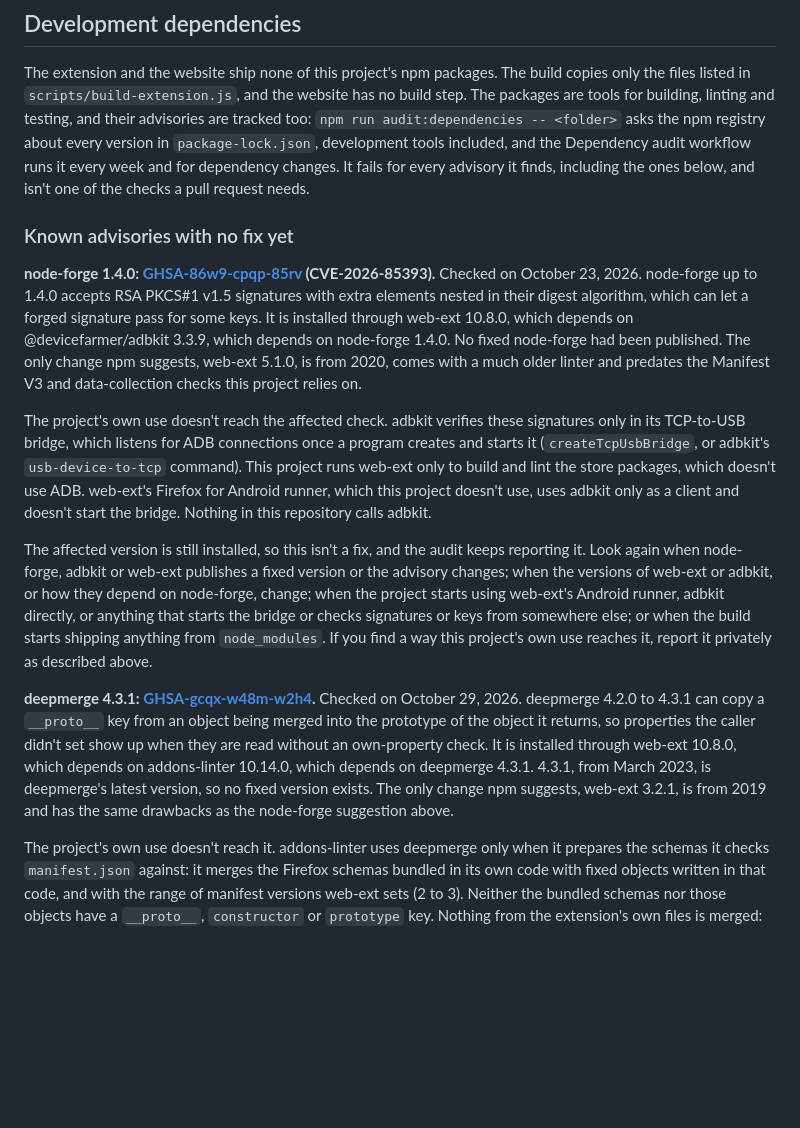
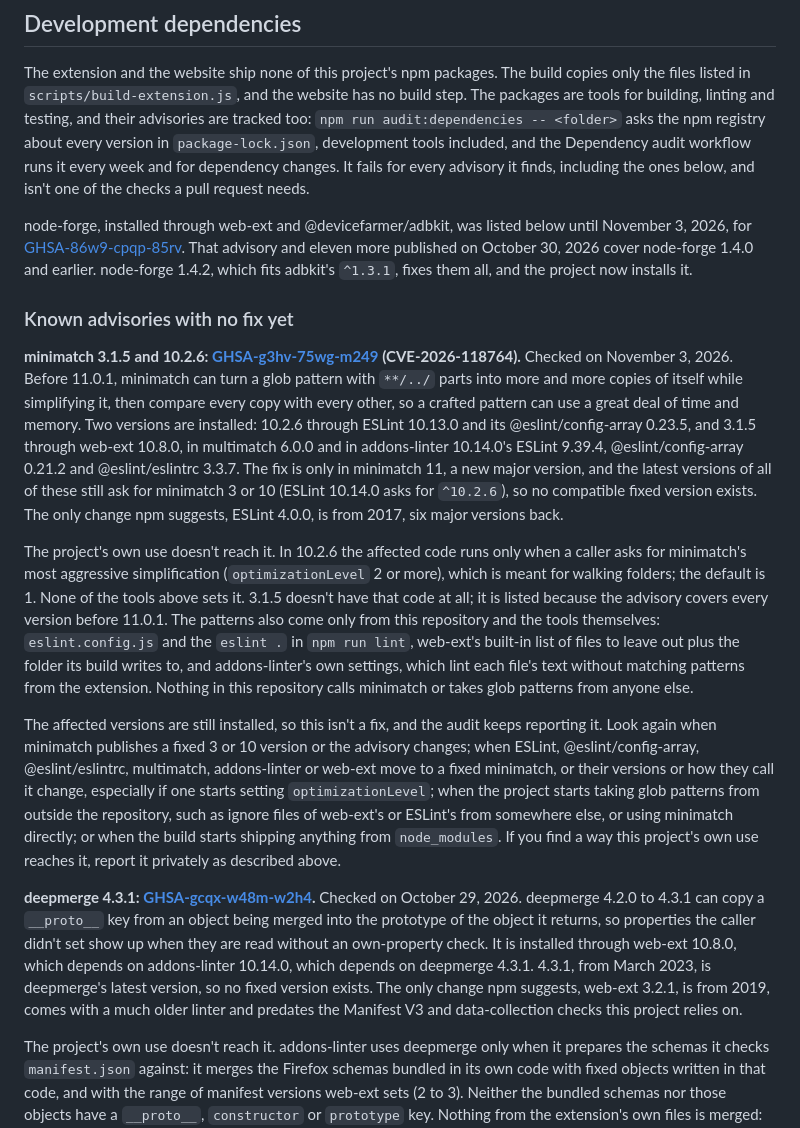
Before and after one commit to sahinozan/slowed-and-reverb, a Markdown page: SECURITY.md, the part around the change. Drawn GitHub-style; blank space fills up the shorter version.

Commit message:
Describe node-forge as fixed and the minimatch advisory in SECURITY.md
node-forge 1.4.2 fixes GHSA-86w9-cpqp-85rv and the eleven advisories
published on October 30, so its entry leaves "Known advisories with no fix
yet" for a short note. minimatch GHSA-g3hv-75wg-m249 takes its place: the fix
is only in minimatch 11, which none of ESLint, its config packages,
multimatch, addons-linter or web-ext accepts yet, and the project's use
doesn't reach the affected code, which needs optimizationLevel 2 or more in
10.2.6 and doesn't exist in 3.1.5. The deepmerge entry no longer points at
the removed node-forge text.

```diff
--- a/SECURITY.md
+++ b/SECURITY.md
@@ -35,35 +35,51 @@ Dependency audit workflow runs it every week and for dependency changes. It
 fails for every advisory it finds, including the ones below, and isn't one of
 the checks a pull request needs.
 
+node-forge, installed through web-ext and @devicefarmer/adbkit, was listed
+below until November 3, 2026, for
+[GHSA-86w9-cpqp-85rv](https://github.com/advisories/GHSA-86w9-cpqp-85rv).
+That advisory and eleven more published on October 30, 2026 cover node-forge
+1.4.0 and earlier. node-forge 1.4.2, which fits adbkit's `^1.3.1`, fixes them
+all, and the project now installs it.
+
 ### Known advisories with no fix yet
 
-**node-forge 1.4.0:
-[GHSA-86w9-cpqp-85rv](https://github.com/advisories/GHSA-86w9-cpqp-85rv)
-(CVE-2026-85393).** Checked on October 23, 2026. node-forge up to 1.4.0
-accepts RSA PKCS#1 v1.5 signatures with extra elements nested in their digest
-algorithm, which can let a forged signature pass for some keys. It is
-installed through
-web-ext 10.8.0, which depends on @devicefarmer/adbkit 3.3.9, which depends on
-node-forge 1.4.0. No fixed node-forge had been published. The only change npm
-suggests, web-ext 5.1.0, is from 2020, comes with a much older linter and
-predates the Manifest V3 and data-collection checks this project relies on.
+**minimatch 3.1.5 and 10.2.6:
+[GHSA-g3hv-75wg-m249](https://github.com/advisories/GHSA-g3hv-75wg-m249)
+(CVE-2026-118764).** Checked on November 3, 2026. Before 11.0.1, minimatch
+can turn a glob pattern with `**/../` parts into more and more copies of
+itself while simplifying it, then compare every copy with every other, so a
+crafted pattern can use a great deal of time and memory. Two versions are
+installed: 10.2.6 through ESLint 10.13.0 and its @eslint/config-array 0.23.5,
+and 3.1.5 through web-ext 10.8.0, in multimatch 6.0.0 and in addons-linter
+10.14.0's ESLint 9.39.4, @eslint/config-array 0.21.2 and @eslint/eslintrc
+3.3.7. The fix is only in minimatch 11, a new major version, and the latest
+versions of all of these still ask for minimatch 3 or 10 (ESLint 10.14.0
+asks for `^10.2.6`), so no compatible fixed version exists. The only change
+npm suggests, ESLint 4.0.0, is from 2017, six major versions back.
 
-The project's own use doesn't reach the affected check. adbkit verifies these
-signatures only in its TCP-to-USB bridge, which listens for ADB connections
-once a program creates and starts it (`createTcpUsbBridge`, or adbkit's
-`usb-device-to-tcp` command). This project runs web-ext only to build and lint
-the store packages, which doesn't use ADB. web-ext's Firefox for Android
-runner, which this project doesn't use, uses adbkit only as a client and
-doesn't start the bridge. Nothing in this repository calls adbkit.
+The project's own use doesn't reach it. In 10.2.6 the affected code runs
+only when a caller asks for minimatch's most aggressive simplification
+(`optimizationLevel` 2 or more), which is meant for walking folders; the
+default is 1. None of the tools above sets it. 3.1.5 doesn't have that code
+at all; it is listed because the advisory covers every version before 11.0.1.
+The patterns also come only from this repository and the tools themselves:
+`eslint.config.js` and the `eslint .` in `npm run lint`, web-ext's built-in
+list of files to leave out plus the folder its build writes to, and
+addons-linter's own settings, which lint each file's text without matching
+patterns from the extension. Nothing in this repository calls minimatch or
+takes glob patterns from anyone else.
 
-The affected version is still installed, so this isn't a fix, and the audit
-keeps reporting it. Look again when node-forge, adbkit or web-ext publishes a
-fixed version or the advisory changes; when the versions of web-ext or adbkit,
-or how they depend on node-forge, change; when the project starts using
-web-ext's Android runner, adbkit directly, or anything that starts the bridge
-or checks signatures or keys from somewhere else; or when the build starts
-shipping anything from `node_modules`. If you find a way this project's own
-use reaches it, report it privately as described above.
+The affected versions are still installed, so this isn't a fix, and the
+audit keeps reporting it. Look again when minimatch publishes a fixed 3 or 10
+version or the advisory changes; when ESLint, @eslint/config-array,
+@eslint/eslintrc, multimatch, addons-linter or web-ext move to a fixed
+minimatch, or their versions or how they call it change, especially if one
+starts setting `optimizationLevel`; when the project starts taking glob
+patterns from outside the repository, such as ignore files of web-ext's or
+ESLint's from somewhere else, or using minimatch directly; or when the build
+starts shipping anything from `node_modules`. If you find a way this
+project's own use reaches it, report it privately as described above.
 
 **deepmerge 4.3.1:
 [GHSA-gcqx-w48m-w2h4](https://github.com/advisories/GHSA-gcqx-w48m-w2h4).**
@@ -73,8 +89,9 @@ object it returns, so properties the caller didn't set show up when they are
 read without an own-property check. It is installed through web-ext 10.8.0,
 which depends on addons-linter 10.14.0, which depends on deepmerge 4.3.1.
 4.3.1, from March 2023, is deepmerge's latest version, so no fixed version
-exists. The only change npm suggests, web-ext 3.2.1, is from 2019 and has the
-same drawbacks as the node-forge suggestion above.
+exists. The only change npm suggests, web-ext 3.2.1, is from 2019, comes with
+a much older linter and predates the Manifest V3 and data-collection checks
+this project relies on.
 
 The project's own use doesn't reach it. addons-linter uses deepmerge only
 when it prepares the schemas it checks `manifest.json` against: it merges
```
